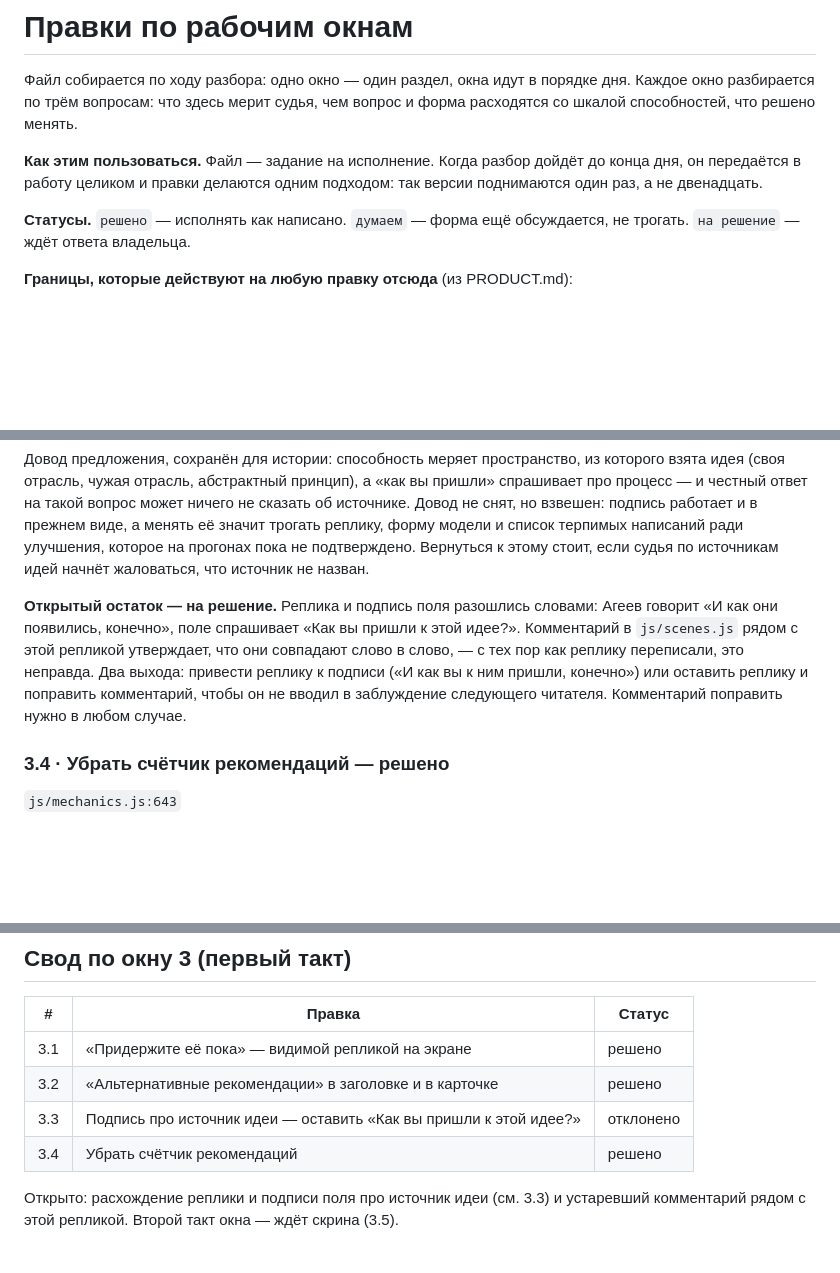
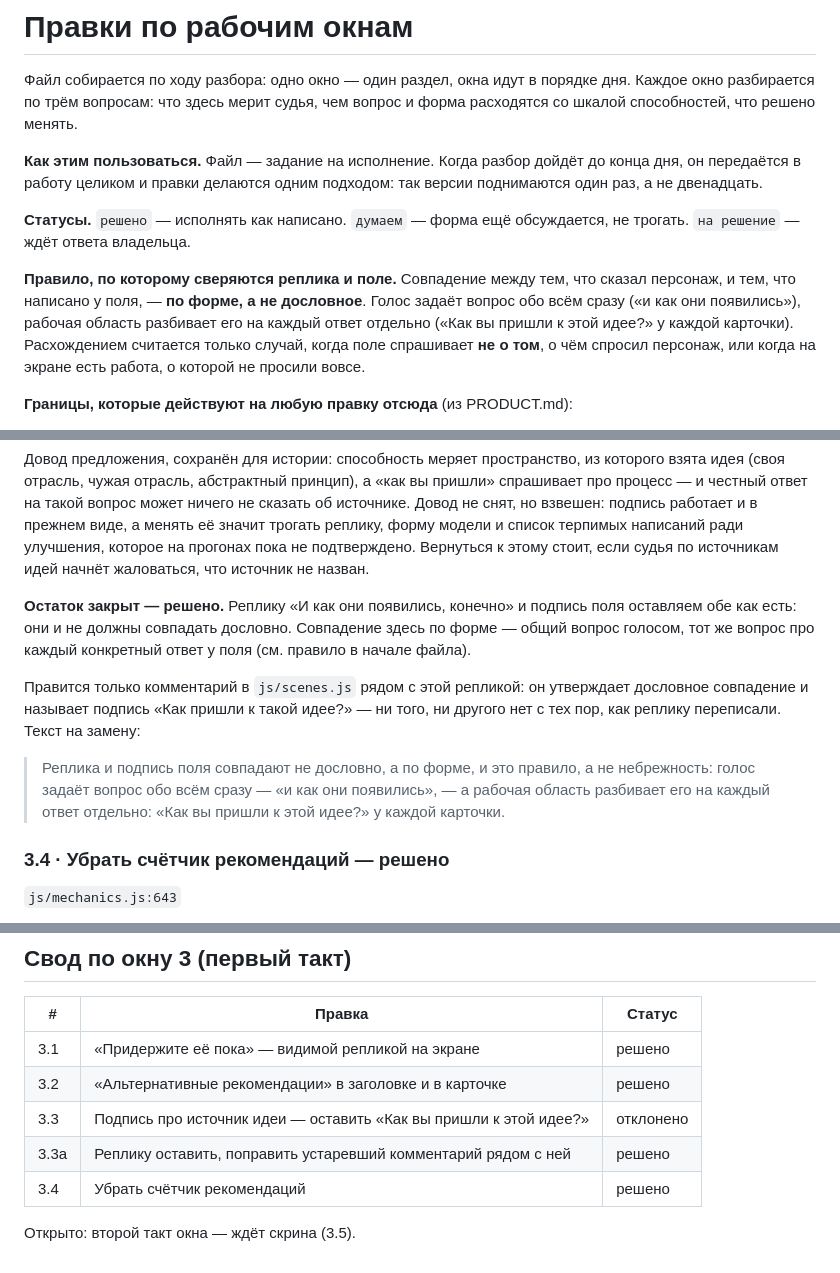
Before and after one commit to sedovnn/imperfect-iskra-platform, a Markdown page: ПРАВКИ-ПО-ОКНАМ.md, 3 parts joined by grey strips. Rendered like a GitHub page; blank space fills up the shorter version.

Commit message:
Записано правило сверки реплики и поля; остаток по окну 3 закрыт
Совпадение между репликой персонажа и подписью поля — по форме, а не
дословное: голос задаёт вопрос обо всём сразу, рабочая область
разбивает его на каждый конкретный ответ. Правило вынесено в начало
файла, чтобы дальше не считать такие пары расхождением.

Реплика про происхождение идей остаётся как есть; правится только
устаревший комментарий рядом с ней, текст на замену в файле.

Co-Authored-By: Claude Opus 5 <noreply@anthropic.com>
Claude-Session: https://claude.ai/code/session_013z1DtS9MKV4mn3CNhCxoin

```diff
--- a/ПРАВКИ-ПО-ОКНАМ.md
+++ b/ПРАВКИ-ПО-ОКНАМ.md
@@ -10,6 +10,13 @@
 
 **Статусы.** `решено` — исполнять как написано. `думаем` — форма ещё обсуждается,
 не трогать. `на решение` — ждёт ответа владельца.
+
+**Правило, по которому сверяются реплика и поле.** Совпадение между тем, что сказал
+персонаж, и тем, что написано у поля, — **по форме, а не дословное**. Голос задаёт вопрос
+обо всём сразу («и как они появились»), рабочая область разбивает его на каждый ответ
+отдельно («Как вы пришли к этой идее?» у каждой карточки). Расхождением считается только
+случай, когда поле спрашивает **не о том**, о чём спросил персонаж, или когда на экране
+есть работа, о которой не просили вовсе.
 
 **Границы, которые действуют на любую правку отсюда** (из PRODUCT.md):
 
@@ -353,13 +360,19 @@
 которое на прогонах пока не подтверждено. Вернуться к этому стоит, если судья по
 источникам идей начнёт жаловаться, что источник не назван.
 
-**Открытый остаток — на решение.** Реплика и подпись поля разошлись словами: Агеев
-говорит «И как они появились, конечно», поле спрашивает «Как вы пришли к этой идее?».
-Комментарий в `js/scenes.js` рядом с этой репликой утверждает, что они совпадают слово
-в слово, — с тех пор как реплику переписали, это неправда. Два выхода: привести реплику
-к подписи («И как вы к ним пришли, конечно») или оставить реплику и поправить
-комментарий, чтобы он не вводил в заблуждение следующего читателя. Комментарий
-поправить нужно в любом случае.
+**Остаток закрыт — решено.** Реплику «И как они появились, конечно» и подпись поля
+оставляем обе как есть: они и не должны совпадать дословно. Совпадение здесь по форме —
+общий вопрос голосом, тот же вопрос про каждый конкретный ответ у поля (см. правило в
+начале файла).
+
+Правится только комментарий в `js/scenes.js` рядом с этой репликой: он утверждает
+дословное совпадение и называет подпись «Как пришли к такой идее?» — ни того, ни другого
+нет с тех пор, как реплику переписали. Текст на замену:
+
+> Реплика и подпись поля совпадают не дословно, а по форме, и это правило, а не
+> небрежность: голос задаёт вопрос обо всём сразу — «и как они появились», — а рабочая
+> область разбивает его на каждый ответ отдельно: «Как вы пришли к этой идее?» у каждой
+> карточки.
 
 ### 3.4 · Убрать счётчик рекомендаций — решено
 
@@ -393,7 +406,7 @@
 | 3.1 | «Придержите её пока» — видимой репликой на экране | решено |
 | 3.2 | «Альтернативные рекомендации» в заголовке и в карточке | решено |
 | 3.3 | Подпись про источник идеи — оставить «Как вы пришли к этой идее?» | отклонено |
+| 3.3а | Реплику оставить, поправить устаревший комментарий рядом с ней | решено |
 | 3.4 | Убрать счётчик рекомендаций | решено |
 
-Открыто: расхождение реплики и подписи поля про источник идеи (см. 3.3) и устаревший
-комментарий рядом с этой репликой. Второй такт окна — ждёт скрина (3.5).
+Открыто: второй такт окна — ждёт скрина (3.5).
```
